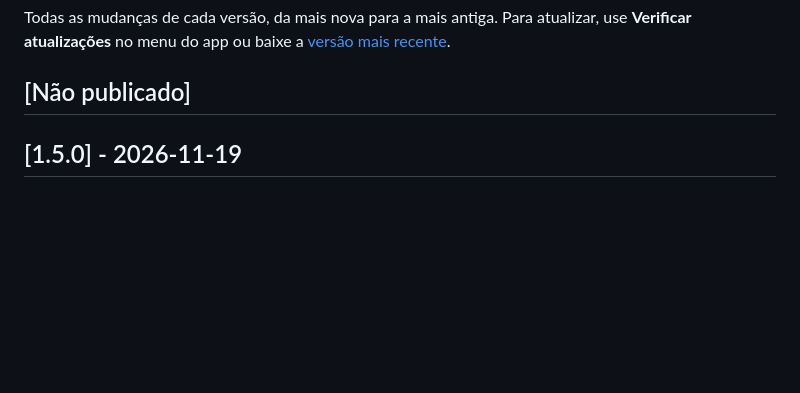
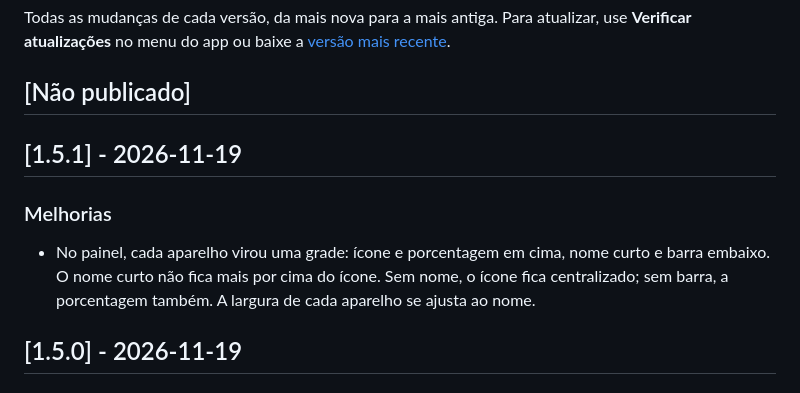
Before and after one commit to HenriqueGomez/BatteryTray, a Markdown page: CHANGELOG.md, the part around the change. Drawn GitHub-style; blank space fills up the shorter version.

```diff
--- a/CHANGELOG.md
+++ b/CHANGELOG.md
@@ -11,6 +11,11 @@ Como usar (mantenedor):
 -->
 
 ## [Não publicado]
+
+## [1.5.1] - 2026-11-19
+
+### Melhorias
+- No painel, cada aparelho virou uma grade: ícone e porcentagem em cima, nome curto e barra embaixo. O nome curto não fica mais por cima do ícone. Sem nome, o ícone fica centralizado; sem barra, a porcentagem também. A largura de cada aparelho se ajusta ao nome.
 
 ## [1.5.0] - 2026-11-19
 
```
Also changed, not shown: docs/painel.png, 1 other file.
